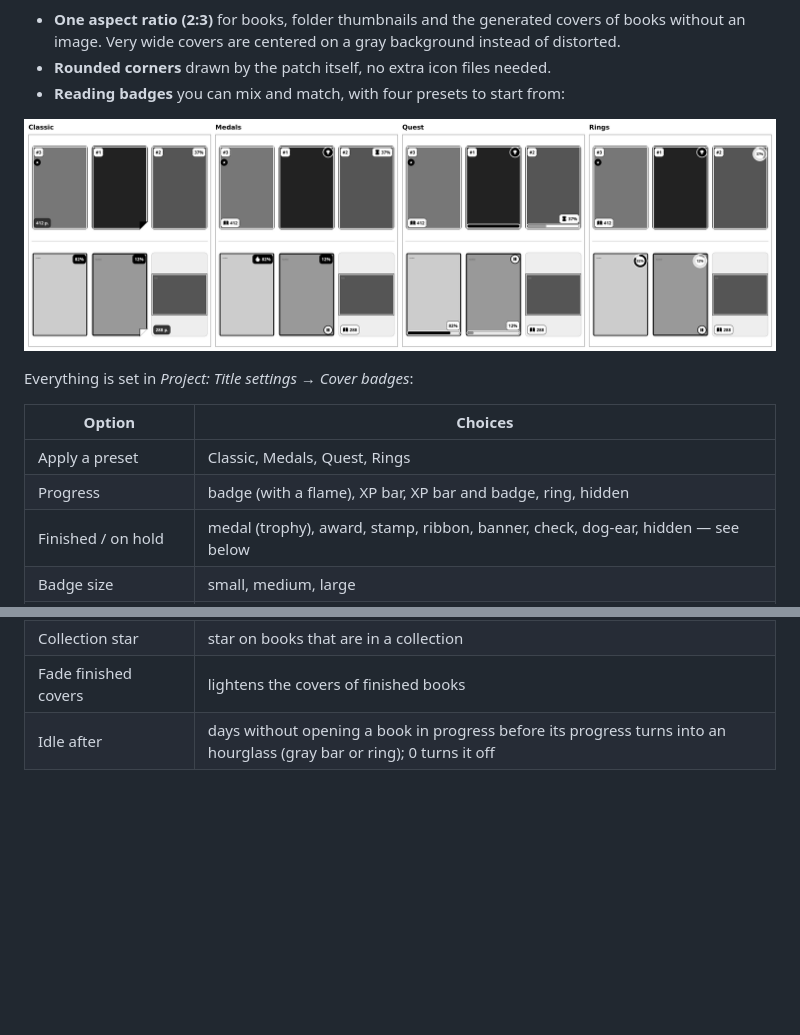
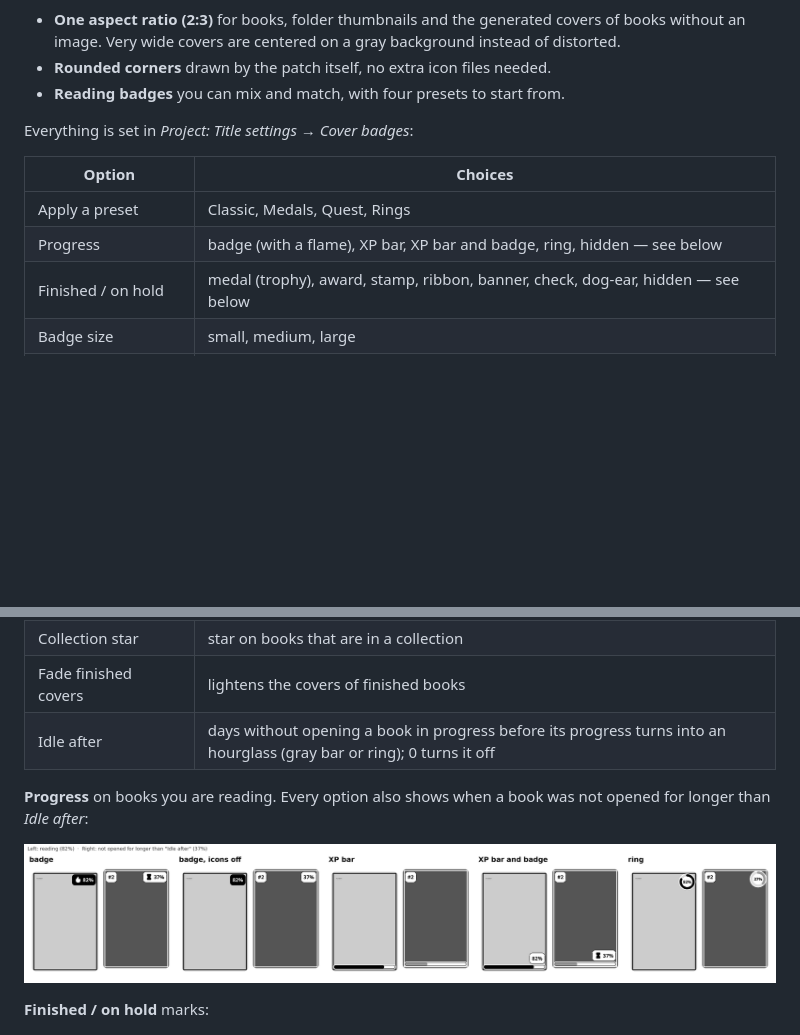
Before and after one commit to The-Jonas/Koreader_patches, a Markdown page: README.md, 2 parts joined by grey strips. GitHub-like rendering; pictures changed too: docs/cover-grid-presets.png (deleted), docs/cover-grid-progress.png (added); blank space fills up the shorter version.

Commit message:
README: own image for cover progress options, drop presets image

```diff
--- a/README.md
+++ b/README.md
@@ -40,16 +40,14 @@ that represent folders, and reading information shows up as small badges.
 - **One aspect ratio (2:3)** for books, folder thumbnails and the generated covers of books
   without an image. Very wide covers are centered on a gray background instead of distorted.
 - **Rounded corners** drawn by the patch itself, no extra icon files needed.
-- **Reading badges** you can mix and match, with four presets to start from:
-
-![Badge presets: Classic, Medals, Quest and Rings](docs/cover-grid-presets.png)
+- **Reading badges** you can mix and match, with four presets to start from.
 
 Everything is set in *Project: Title settings → Cover badges*:
 
 | Option | Choices |
 |---|---|
 | Apply a preset | Classic, Medals, Quest, Rings |
-| Progress | badge (with a flame), XP bar, XP bar and badge, ring, hidden |
+| Progress | badge (with a flame), XP bar, XP bar and badge, ring, hidden — see below |
 | Finished / on hold | medal (trophy), award, stamp, ribbon, banner, check, dog-ear, hidden — see below |
 | Badge size | small, medium, large |
 | Icons inside badges | flame, hourglass and book icons on or off |
@@ -58,6 +56,13 @@ Everything is set in *Project: Title settings → Cover badges*:
 | Collection star | star on books that are in a collection |
 | Fade finished covers | lightens the covers of finished books |
 | Idle after | days without opening a book in progress before its progress turns into an hourglass (gray bar or ring); 0 turns it off |
+
+**Progress** on books you are reading. Every option also shows when a book was not opened
+for longer than *Idle after*:
+
+![Progress options](docs/cover-grid-progress.png)
+
+**Finished / on hold** marks:
 
 ![Finished and on hold marks](docs/cover-grid-status.png)
 
```
